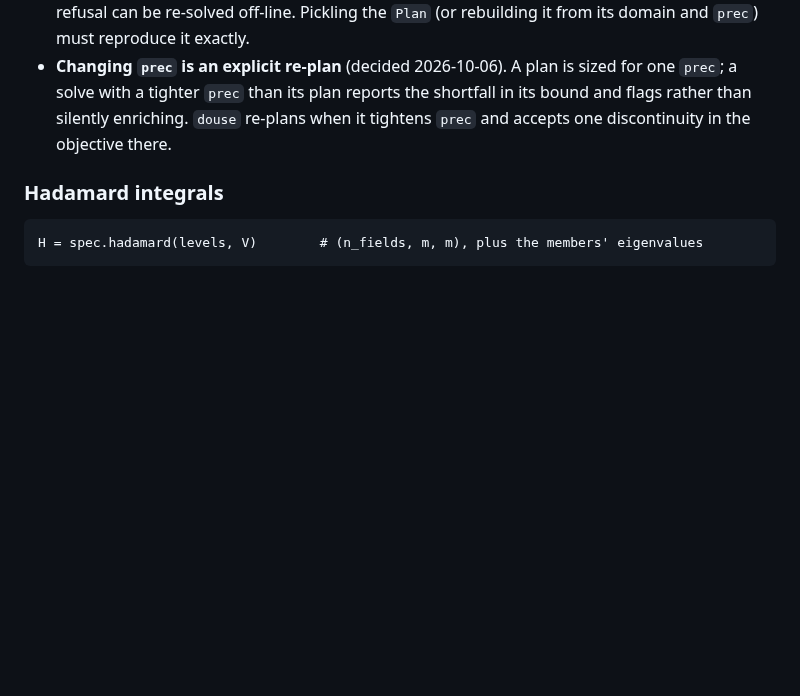
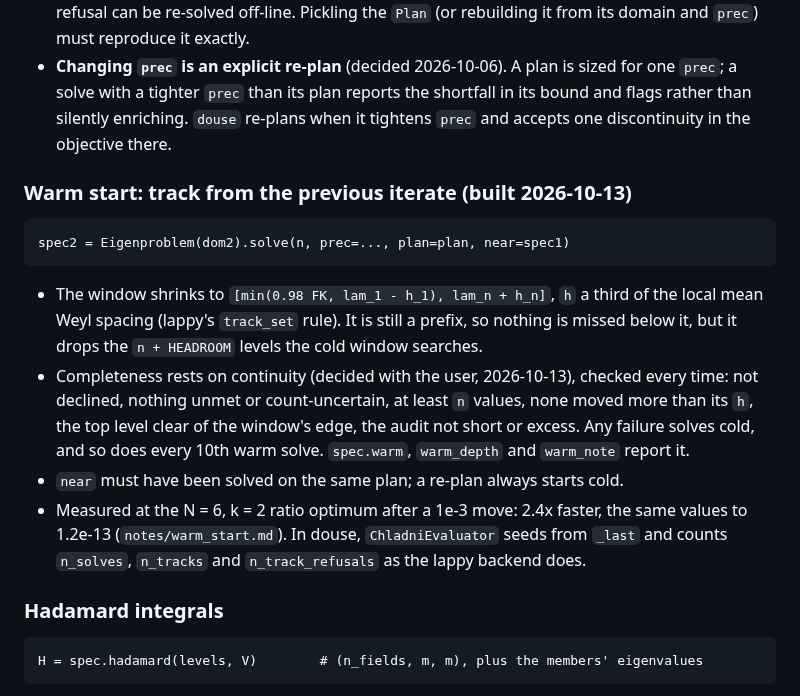
Before and after one commit to hjrrockies/chladni, a Markdown page: docs/design/douse_requirements.md, the part around the change. Drawn GitHub-style; blank space fills up the shorter version.

Commit message:
docs: the warm start -- design note, measurement, TODO
Co-Authored-By: Claude Opus 5.5 <noreply@anthropic.com>

```diff
--- a/docs/design/douse_requirements.md
+++ b/docs/design/douse_requirements.md
@@ -244,6 +244,22 @@ and the objective is continuous (`evaluate.py`, "Plan once, realize per iterate"
   than silently enriching. `douse` re-plans when it tightens `prec` and accepts one discontinuity
   in the objective there.
 
+### Warm start: track from the previous iterate (built 2026-10-13)
+
+    spec2 = Eigenproblem(dom2).solve(n, prec=..., plan=plan, near=spec1)
+
+* The window shrinks to `[min(0.98 FK, lam_1 - h_1), lam_n + h_n]`, `h` a third of the local mean
+  Weyl spacing (lappy's `track_set` rule). It is still a prefix, so nothing is missed below it,
+  but it drops the `n + HEADROOM` levels the cold window searches.
+* Completeness rests on continuity (decided with the user, 2026-10-13), checked every time:
+  not declined, nothing unmet or count-uncertain, at least `n` values, none moved more than its
+  `h`, the top level clear of the window's edge, the audit not short or excess. Any failure solves
+  cold, and so does every 10th warm solve. `spec.warm`, `warm_depth` and `warm_note` report it.
+* `near` must have been solved on the same plan; a re-plan always starts cold.
+* Measured at the N = 6, k = 2 ratio optimum after a 1e-3 move: 2.4x faster, the same values to
+  1.2e-13 (`notes/warm_start.md`). In douse, `ChladniEvaluator` seeds from `_last` and counts
+  `n_solves`, `n_tracks` and `n_track_refusals` as the lappy backend does.
+
 ### Hadamard integrals
 
     H = spec.hadamard(levels, V)        # (n_fields, m, m), plus the members' eigenvalues
```
Also changed, not shown: TODO.md (+7 -0 lines), notes/warm_start.md (added, +24 -0 lines).
